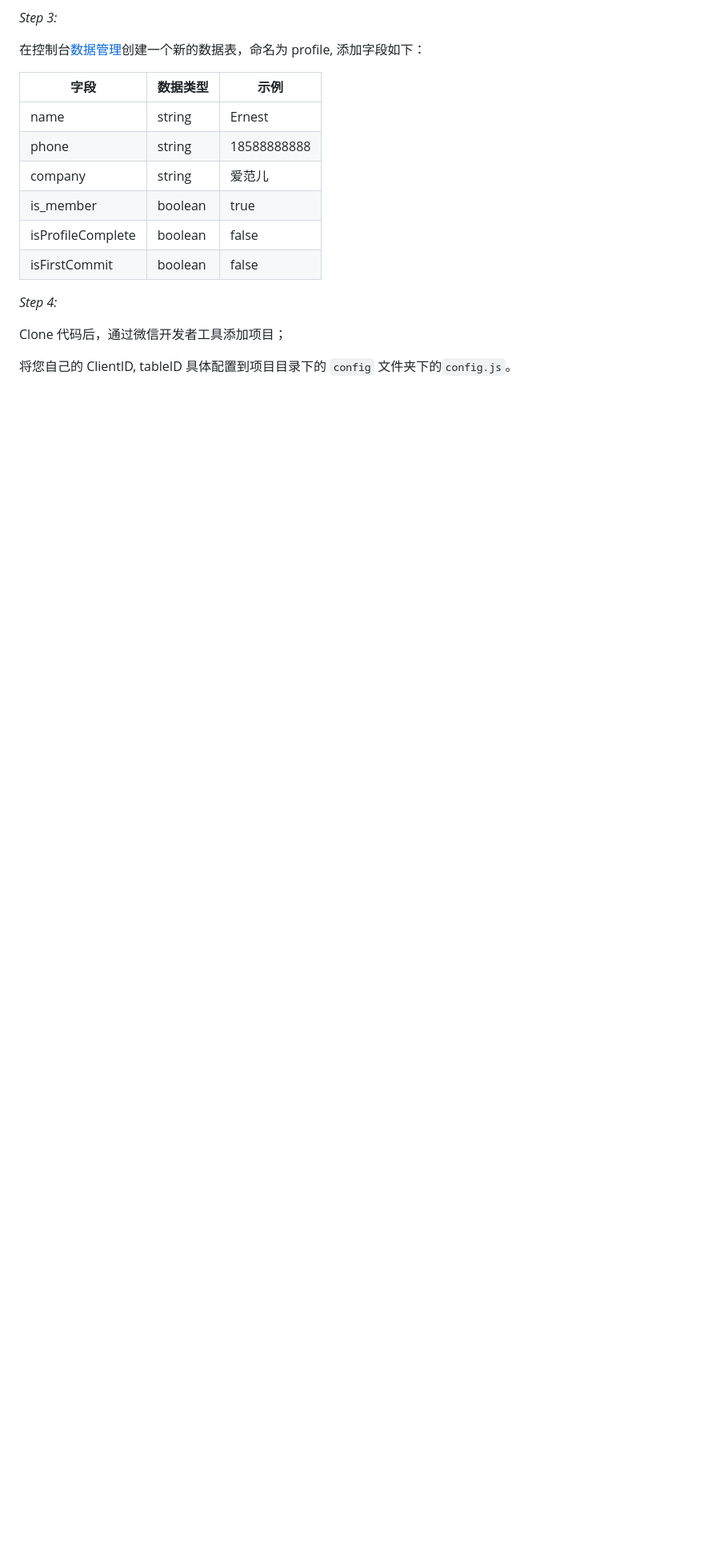
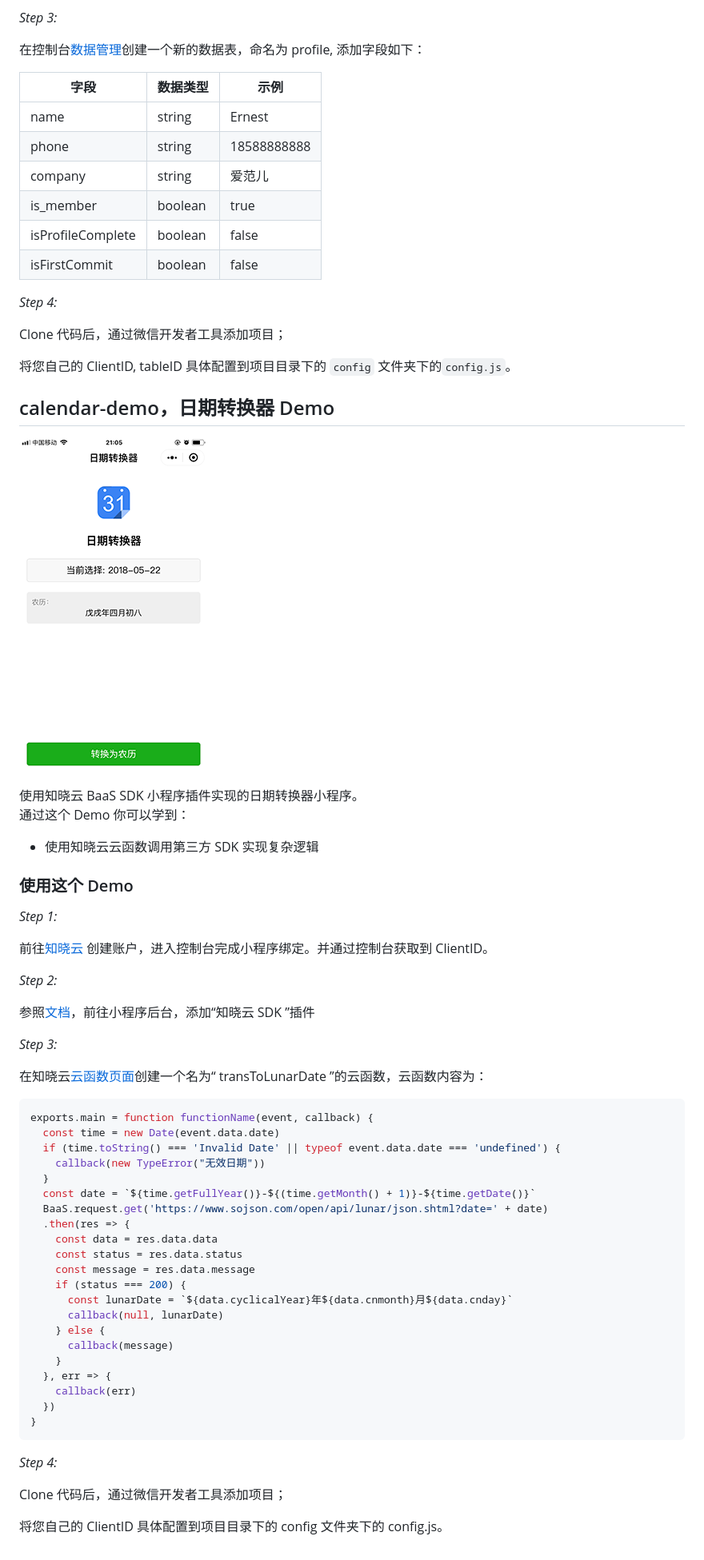
Before and after one commit to ifanrx/hydrogen-demo, a Markdown page: README.md, the part around the change. Shown: that part at 80% size. Rendered like a GitHub page; pictures changed too: assets/calendar-demo.png (added); blank space fills up the shorter version.

Commit message:
添加 calendar-demo 文档

````diff
--- a/README.md
+++ b/README.md
@@ -123,3 +123,56 @@ isFirstCommit | boolean | false
 Clone 代码后，通过微信开发者工具添加项目；
 
 将您自己的 ClientID, tableID 具体配置到项目目录下的 ``config`` 文件夹下的``config.js``。
+
+## calendar-demo，日期转换器 Demo
+![](assets/calendar-demo.png)
+
+使用知晓云 BaaS SDK 小程序插件实现的日期转换器小程序。
+通过这个 Demo 你可以学到：
+
+- 使用知晓云云函数调用第三方 SDK 实现复杂逻辑
+
+### 使用这个 Demo
+
+
+*Step 1:*
+
+前往[知晓云](https://cloud.minapp.com) 创建账户，进入控制台完成小程序绑定。并通过控制台获取到 ClientID。
+
+*Step 2:*
+
+参照[文档](https://doc.minapp.com/newbies/)，前往小程序后台，添加“知晓云 SDK ”插件
+
+*Step 3:*
+
+在知晓云[云函数页面](https://cloud.minapp.com/dashboard/#/app/engine/cloud-function/function/123/)创建一个名为“ transToLunarDate ”的云函数，云函数内容为：
+
+```javascript
+exports.main = function functionName(event, callback) {
+  const time = new Date(event.data.date)
+  if (time.toString() === 'Invalid Date' || typeof event.data.date === 'undefined') {
+    callback(new TypeError("无效日期"))
+  }
+  const date = `${time.getFullYear()}-${(time.getMonth() + 1)}-${time.getDate()}`
+  BaaS.request.get('https://www.sojson.com/open/api/lunar/json.shtml?date=' + date)
+  .then(res => {
+    const data = res.data.data
+    const status = res.data.status
+    const message = res.data.message
+    if (status === 200) {
+      const lunarDate = `${data.cyclicalYear}年${data.cnmonth}月${data.cnday}`
+      callback(null, lunarDate)
+    } else {
+      callback(message)
+    }
+  }, err => {
+    callback(err)
+  })
+}
+```
+
+*Step 4:*
+
+Clone 代码后，通过微信开发者工具添加项目；
+
+将您自己的 ClientID 具体配置到项目目录下的 config 文件夹下的 config.js。
````
Also changed, not shown: 3 other files.
